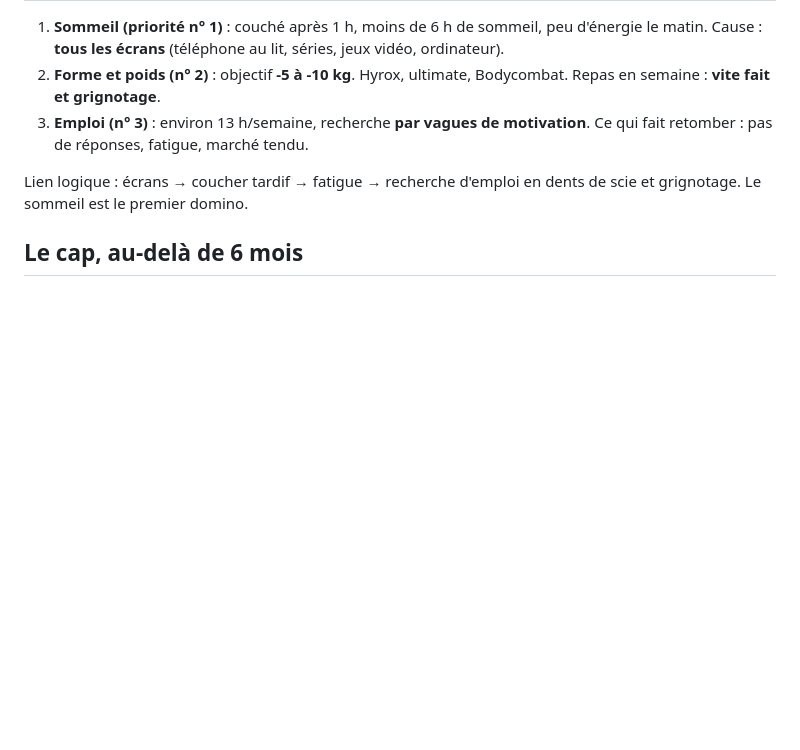
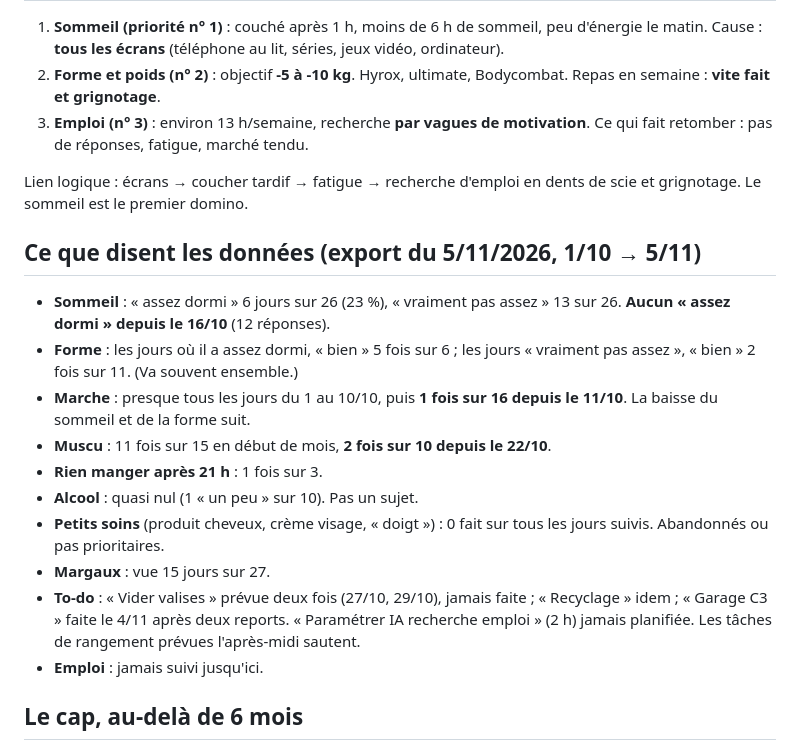
Before and after one commit to dulionpaul-ai/ouinon, a Markdown page: docs/coaching/carnet.md, the part around the change. GitHub-like rendering; blank space fills up the shorter version.

Commit message:
Coaching : ce que disent les données de l'export du 5/11
Co-Authored-By: Claude Opus 5.5 <noreply@anthropic.com>
Claude-Session: https://claude.ai/code/session_01JgPcsm1XKxjimSmv3GHsnS

```diff
--- a/docs/coaching/carnet.md
+++ b/docs/coaching/carnet.md
@@ -53,6 +53,29 @@ sera l'outil de suivi, conçu d'après les besoins de ce coaching.
 
 Lien logique : écrans → coucher tardif → fatigue → recherche d'emploi
 en dents de scie et grignotage. Le sommeil est le premier domino.
+
+## Ce que disent les données (export du 5/11/2026, 1/10 → 5/11)
+
+- **Sommeil** : « assez dormi » 6 jours sur 26 (23 %), « vraiment pas
+  assez » 13 sur 26. **Aucun « assez dormi » depuis le 16/10** (12
+  réponses).
+- **Forme** : les jours où il a assez dormi, « bien » 5 fois sur 6 ;
+  les jours « vraiment pas assez », « bien » 2 fois sur 11. (Va souvent
+  ensemble.)
+- **Marche** : presque tous les jours du 1 au 10/10, puis **1 fois sur
+  16 depuis le 11/10**. La baisse du sommeil et de la forme suit.
+- **Muscu** : 11 fois sur 15 en début de mois, **2 fois sur 10 depuis
+  le 22/10**.
+- **Rien manger après 21 h** : 1 fois sur 3.
+- **Alcool** : quasi nul (1 « un peu » sur 10). Pas un sujet.
+- **Petits soins** (produit cheveux, crème visage, « doigt ») : 0 fait
+  sur tous les jours suivis. Abandonnés ou pas prioritaires.
+- **Margaux** : vue 15 jours sur 27.
+- **To-do** : « Vider valises » prévue deux fois (27/10, 29/10), jamais
+  faite ; « Recyclage » idem ; « Garage C3 » faite le 4/11 après deux
+  reports. « Paramétrer IA recherche emploi » (2 h) jamais planifiée.
+  Les tâches de rangement prévues l'après-midi sautent.
+- **Emploi** : jamais suivi jusqu'ici.
 
 ## Le cap, au-delà de 6 mois
 
```
